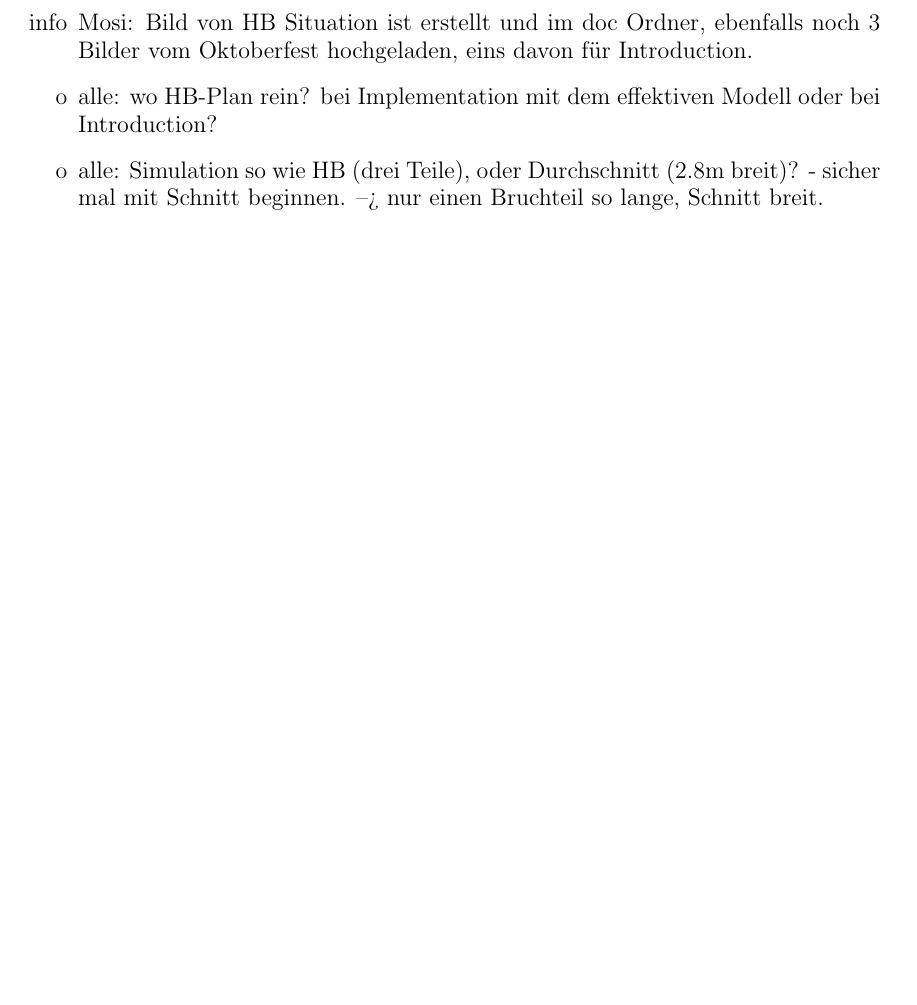
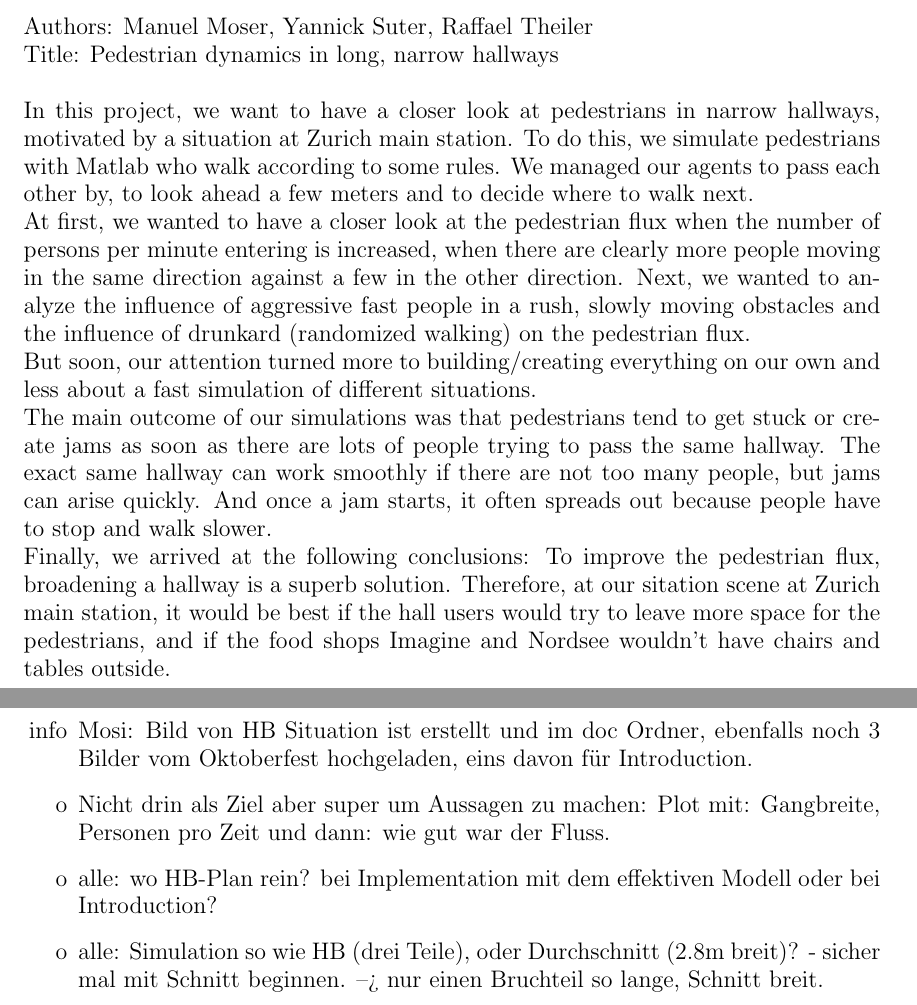
Before and after one commit to ratheile/MSSSM, a LaTeX document (doc/latex/report.tex, which reads doc/latex/Abstract.tex, doc/latex/WantToDo.tex): part of page 14 of 17 before the commit and two parts of pages 5 and 14 of 17 after it, the two joined at a grey line, cut at the place of the change, the shorter picture padded with empty space. Compiled offline with pdfLaTeX; the source files are stored in an older character set and shown here as Unicode.

Commit message:
added abstract

```diff
--- a/doc/latex/Abstract.tex
+++ b/doc/latex/Abstract.tex
@@ -1 +1,28 @@
 %Abstract
+
+Authors: Manuel Moser, Yannick Suter, Raffael Theiler\\
+Title: Pedestrian dynamics in long, narrow hallways\\
+\\
+In this project, we want to have a closer look at pedestrians in narrow hallways, motivated by a situation at Zurich main station. To do this, we simulate pedestrians with Matlab who walk according to some rules. We managed our agents to pass each other by, to look ahead a few meters and to decide where to walk next.\\
+At first, we wanted to have a closer look at the pedestrian flux when the number of persons per minute entering is increased, when there are clearly more people moving in the same direction against a few in the other direction. Next, we wanted to analyze the influence of aggressive fast people in a rush, slowly moving obstacles and the influence of drunkard (randomized walking) on the pedestrian flux.\\
+But soon, our attention turned more to building/creating everything on our own and less about a fast simulation of different situations.\\
+The main outcome of our simulations was that pedestrians tend to get stuck or create jams as soon as there are lots of people trying to pass the same hallway. The exact same hallway can work smoothly if there are not too many people, but jams can arise quickly. And once a jam starts, it often spreads out because people have to stop and walk slower.\\
+Finally, we arrived at the following conclusions: To improve the pedestrian flux, broadening a hallway is a superb solution. Therefore, at our sitation scene at Zurich main station, it would be best if the hall users would try to leave more space for the pedestrians, and if the food shops Imagine and Nordsee wouldn't have chairs and tables outside.
+
+
+%Was gehört alles in ein Abstract?
+%Quelle: http://userpage.fu-berlin.de/~ulf/Abstract.pdf
+%-beschreibung der arbeit
+%-ziel
+%-thematischer umfang
+%-methoden
+%-quellen
+%-schlussfolgerungen
+%-Länge 200 - 250 Wörter
+%MOTIVATION: bedeutung der forschung, warum lesen?
+%FRAGE: welche fragestellungen? Umfang, zentrale Argumente, Behauptungen
+%METHODEN: welche methoden, zugänge, basis des texts
+%ERGEBNISSE: Ergebnisse, zentrale Schlussfolgerungen?
+%IMPLIKATIONEN: Schlussfolgerungen? was bringts?
+%Autor, Titel
+%wichtige Infos zuerst, klare Sprache
--- a/doc/latex/WantToDo.tex
+++ b/doc/latex/WantToDo.tex
@@ -6,7 +6,7 @@
 \begin{itemize}
 
 \item[info] Mosi: Bild von HB Situation ist erstellt und im doc Ordner, ebenfalls noch 3 Bilder vom Oktoberfest hochgeladen, eins davon für Introduction.
-
+\item[o] Nicht drin als Ziel aber super um Aussagen zu machen: Plot mit: Gangbreite, Personen pro Zeit und dann: wie gut war der Fluss.
 \item[o] alle: wo HB-Plan rein? bei Implementation mit dem effektiven Modell oder bei Introduction?
 
 \item[o] alle: Simulation so wie HB (drei Teile), oder Durchschnitt (2.8m breit)? - sicher mal mit Schnitt beginnen. --> nur einen Bruchteil so lange, Schnitt breit.
```
Also changed, not shown: doc/latex/IntroductionAndMotivation.tex (+3 -0 lines), doc/latex/ResultsAndDiscussion.tex (+2 -0 lines), doc/latex/report.pdf.
